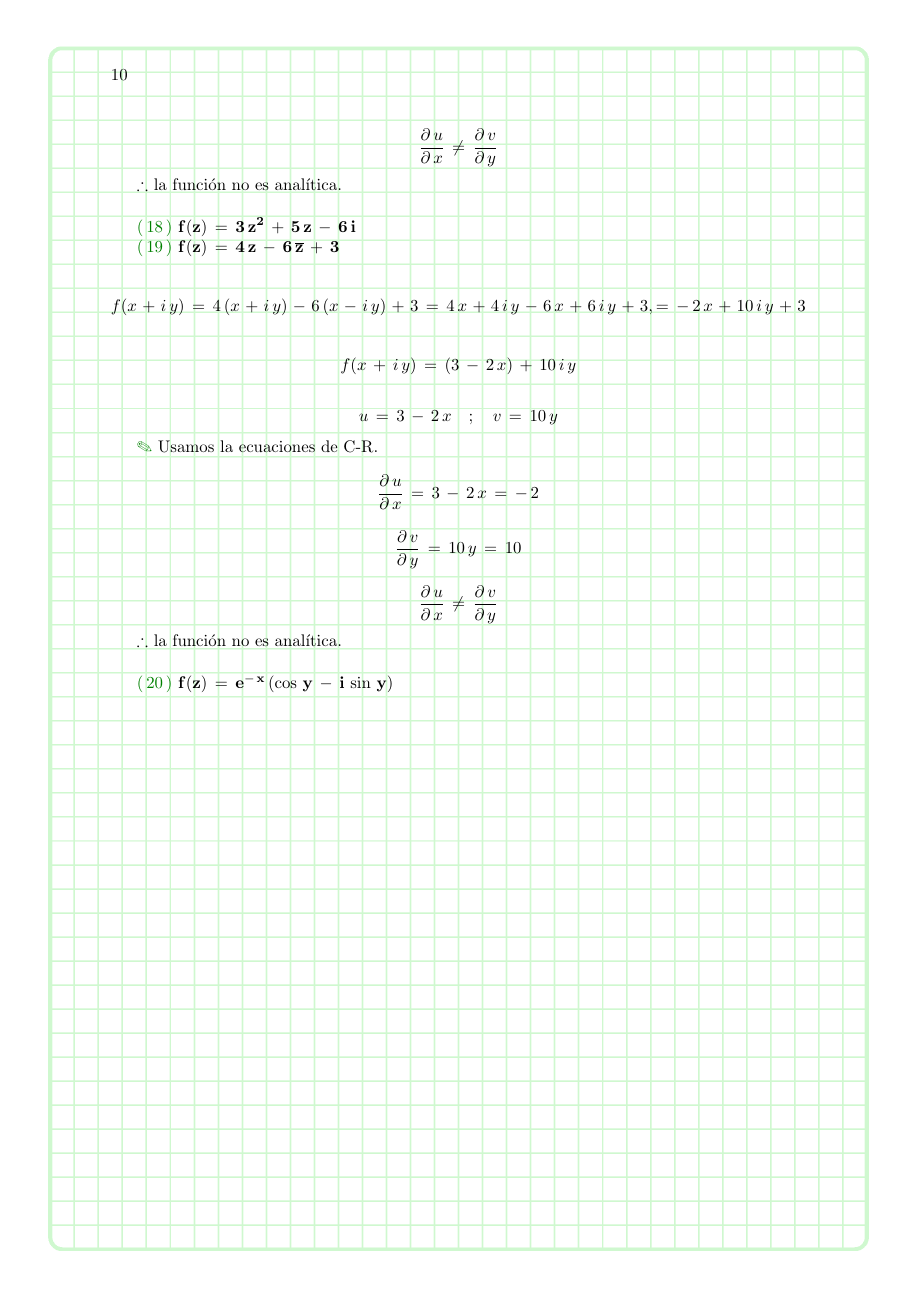
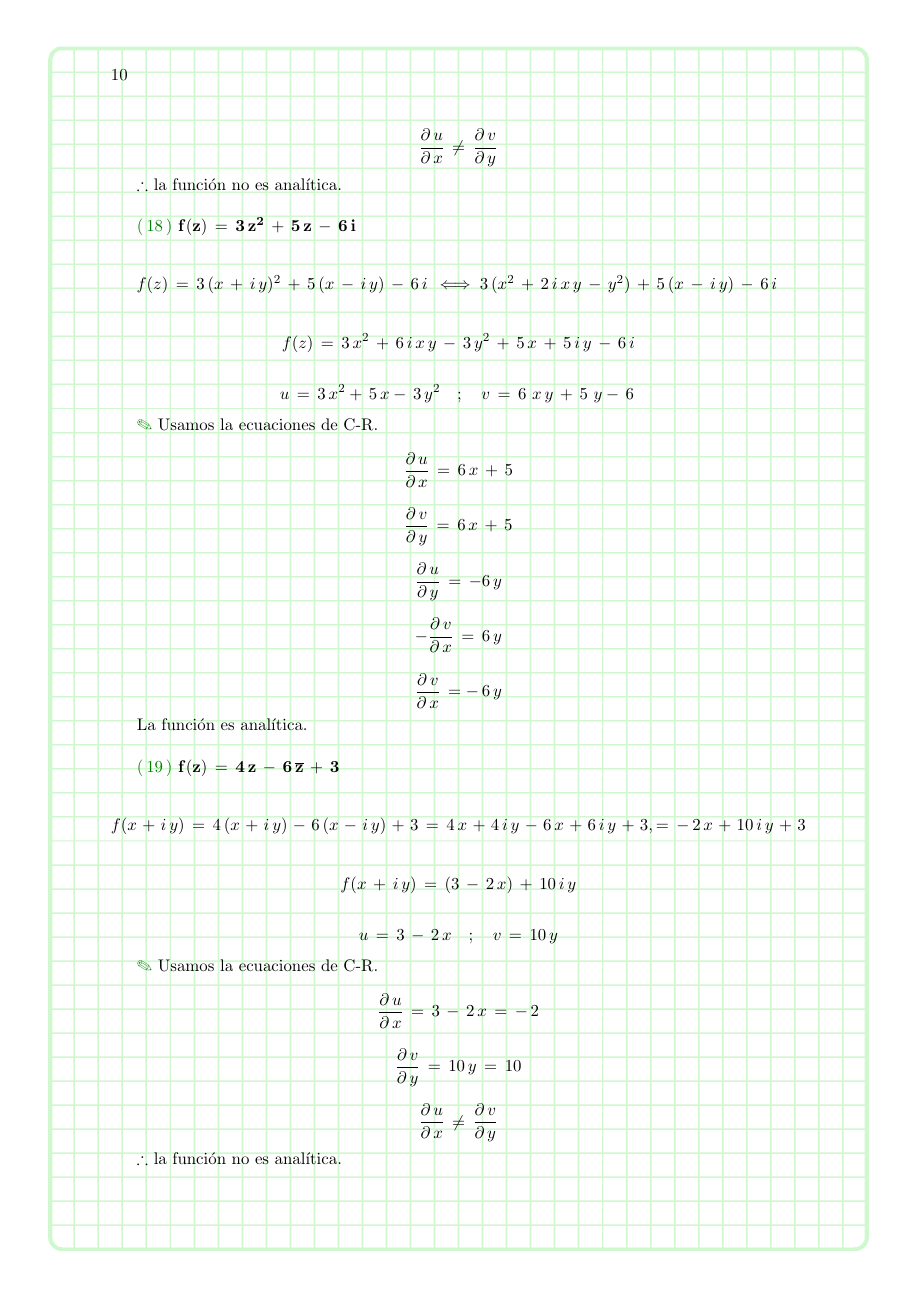
Before and after one commit to JohanSogamoso/Talleres-Matematicas-Especiales-Latex, a LaTeX book (Taller 4/Taller 4.tex): page 10 of 10 before the commit and page 10 of 11 after it. Compiled offline with pdfLaTeX.

Commit message:
Ejercicios 18 y 20

```diff
--- a/Taller 4/Taller 4.tex
+++ b/Taller 4/Taller 4.tex
@@ -427,6 +427,26 @@ $\therefore$ la función no es analítica.\\
 
 \textcolor{ao(english)}{(\,18\,)} $\bf{f(z)\,=\,3\,z^{2}\,+\,5\,z\,-\,6\,i}$
 
+$$f(z)\,=\,3\,(x\,+\,i\,y)^{2}\,+\,5\,(x\,-\,i\,y)\,-\,6\,i\,\iff 3\,(x^{2}\,+\,2\,i\,x\,y\,-\,y^{2})\,+\,5\,(x\,-\,i\,y)\,-\,6\,i\, $$
+
+$$f(z)\,= \,3\,x^{2}\,+\,6\,i\,x\,y\,-\,3\,y^{2}\,+\,5\,x\,+\,5\,i\,y\,-\,6\,i$$
+
+$$u\,=\,3\,x^{2}+\,5\,x-\,3\,y^{2} \quad;\quad v\,=\,6\,\,x\,y\,+\,5\,\,y-\,6\,$$
+
+\textcolor{ao(english)}{\ding{46}} Usamos la ecuaciones de C-R.
+
+$$\dfrac{\partial\,u}{\partial\,x}\,=\,6\,x\,+\,5$$
+
+$$\dfrac{\partial\,v}{\partial\,y}\,=\,6\,x\,+\,5$$
+
+$$\dfrac{\partial\,u}{\partial\,y}\,=\,-6\,y$$
+
+$$-\dfrac{\partial\,v}{\partial\,x}\,=\,6\,y$$
+
+$$\dfrac{\partial\,v}{\partial\,x}\,=-\,6\,y$$
+
+La función es analítica.\\
+
 \textcolor{ao(english)}{(\,19\,)} $\bf{f(z)\,=\,4\,z\,-\,6\,\overline{z}\,+\,3}$
 
 $$f(x\,+\,i\,y)\,=\,4\,(x\,+\,i\,y)\,-\,6\,(x\,-\,i\,y)\,+\,3\,=\,4\,x\,+\,4\,i\,y\,-\,6\,x\,+\,6\,i\,y\,+\,3,=\,-\,2\,x\,+\,10\,i\,y\,+\,3$$
@@ -447,3 +467,8 @@ $\therefore$ la función no es analítica.\\
 
 \textcolor{ao(english)}{(\,20\,)} $\bf{f(z)\,=\,e^{-\,x}\,(\cos\,y\,-\,i\,\sin\,y)}$
 
+$$u\,=\,e^{-\,x}\cos\,y \quad;\quad v\,=\,-e^{-\,x}\,i\,\sin\,y$$
+
+\textcolor{ao(english)}{\ding{46}} Usamos la ecuaciones de C-R.
+
+$$\dfrac{\partial\,u}{\partial\,x}\,=\,e^{-\,x}\cos\,y$$
```
Also changed, not shown: Taller 4/Taller 4.tex (7 more changed lines).
